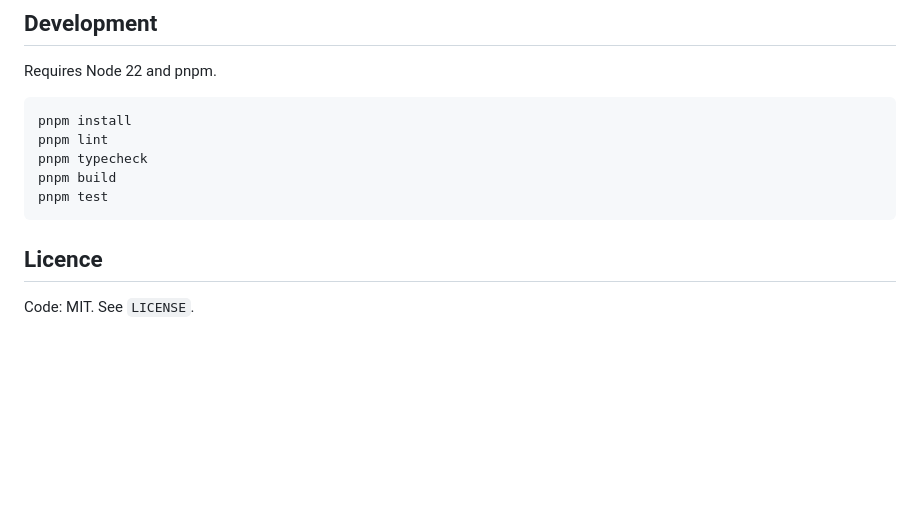
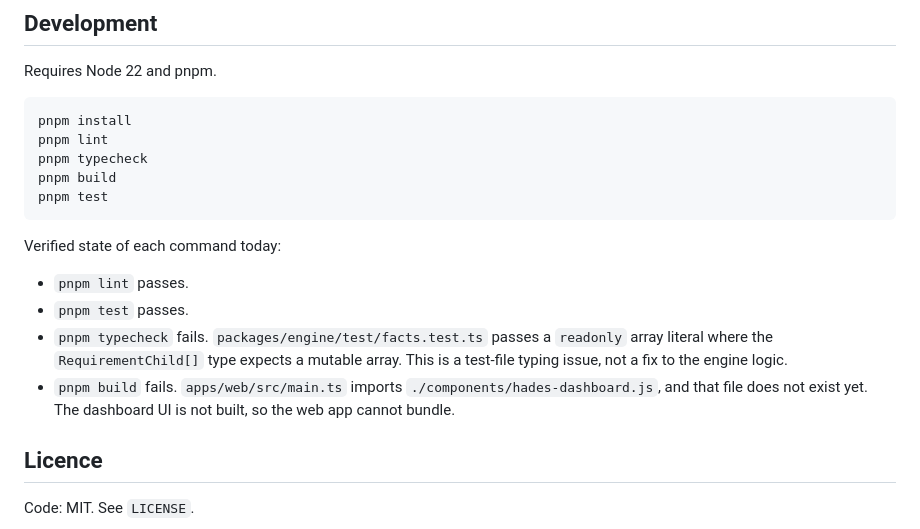
Before and after one commit to babimartins/hades-prophecy-tracker, a Markdown page: README.md, the part around the change. Rendered like a GitHub page; blank space fills up the shorter version.

Commit message:
docs: state the real pass/fail status of each dev command

````diff
--- a/README.md
+++ b/README.md
@@ -71,6 +71,18 @@ pnpm build
 pnpm test
 ```
 
+Verified state of each command today:
+
+- `pnpm lint` passes.
+- `pnpm test` passes.
+- `pnpm typecheck` fails. `packages/engine/test/facts.test.ts` passes a
+  `readonly` array literal where the `RequirementChild[]` type expects a
+  mutable array. This is a test-file typing issue, not a fix to the engine
+  logic.
+- `pnpm build` fails. `apps/web/src/main.ts` imports
+  `./components/hades-dashboard.js`, and that file does not exist yet. The
+  dashboard UI is not built, so the web app cannot bundle.
+
 ## Licence
 
 Code: MIT. See `LICENSE`.
````
